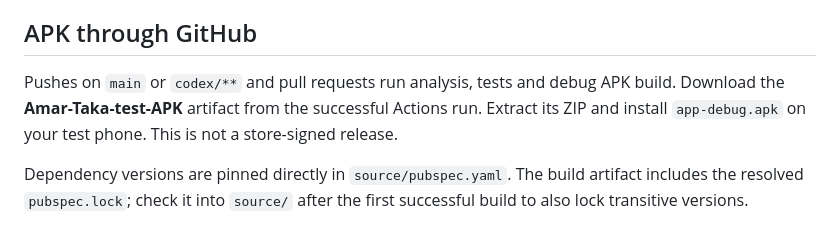
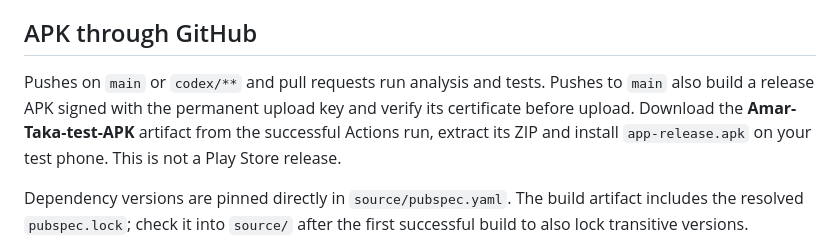
Before and after one commit to eskander-bot/AmarTaka, a Markdown page: README.md, the part around the change. Drawn GitHub-style.

```diff
--- a/README.md
+++ b/README.md
@@ -41,7 +41,7 @@ Edit **source/lib/**, not the generated `.build/amartaka/lib/`. Re-run bootstrap
 
 ## APK through GitHub
 
-Pushes on `main` or `codex/**` and pull requests run analysis, tests and debug APK build. Download the **Amar-Taka-test-APK** artifact from the successful Actions run. Extract its ZIP and install `app-debug.apk` on your test phone. This is not a store-signed release.
+Pushes on `main` or `codex/**` and pull requests run analysis and tests. Pushes to `main` also build a release APK signed with the permanent upload key and verify its certificate before upload. Download the **Amar-Taka-test-APK** artifact from the successful Actions run, extract its ZIP and install `app-release.apk` on your test phone. This is not a Play Store release.
 
 Dependency versions are pinned directly in `source/pubspec.yaml`. The build artifact includes the resolved `pubspec.lock`; check it into `source/` after the first successful build to also lock transitive versions.
 
```
